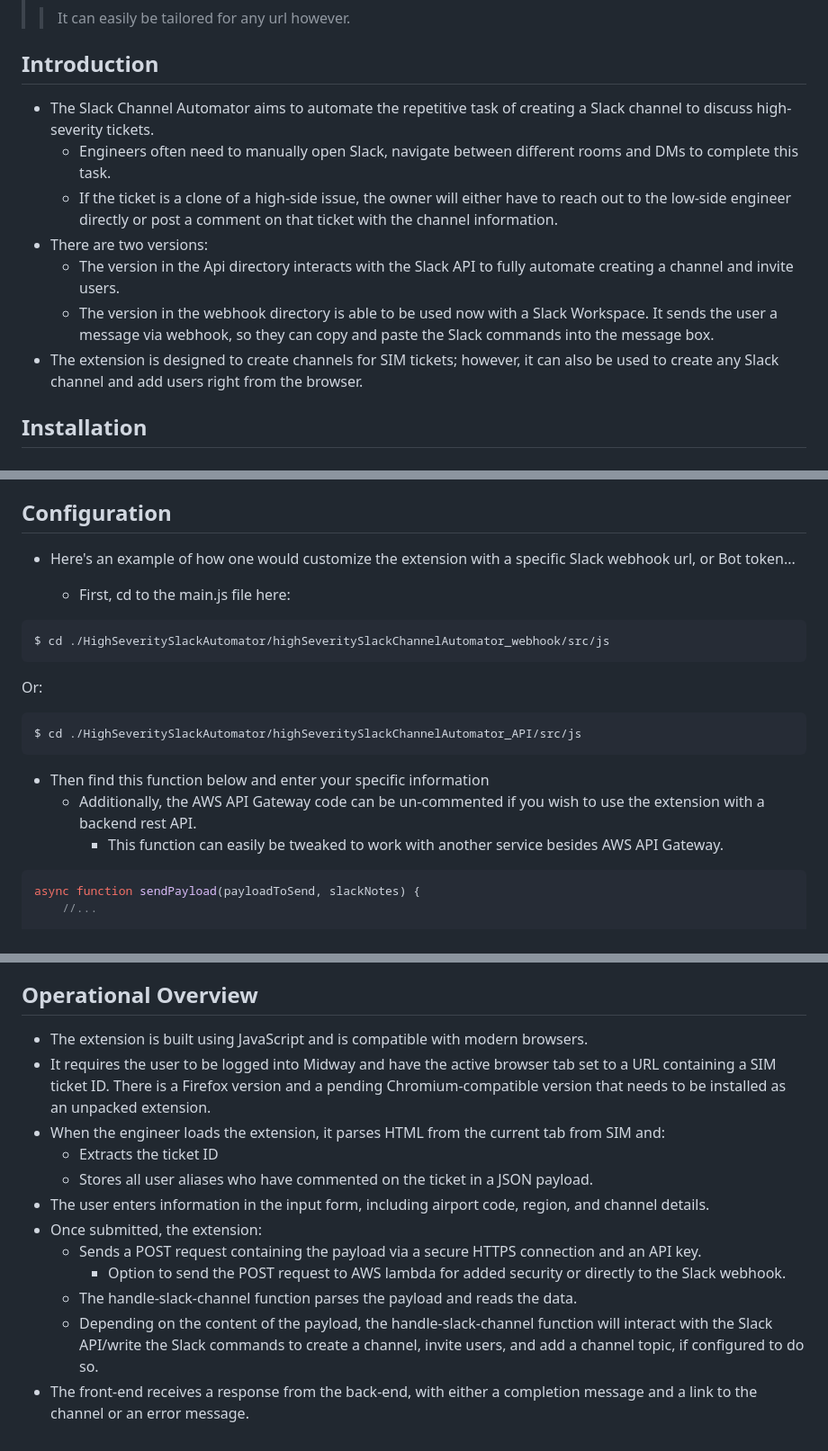
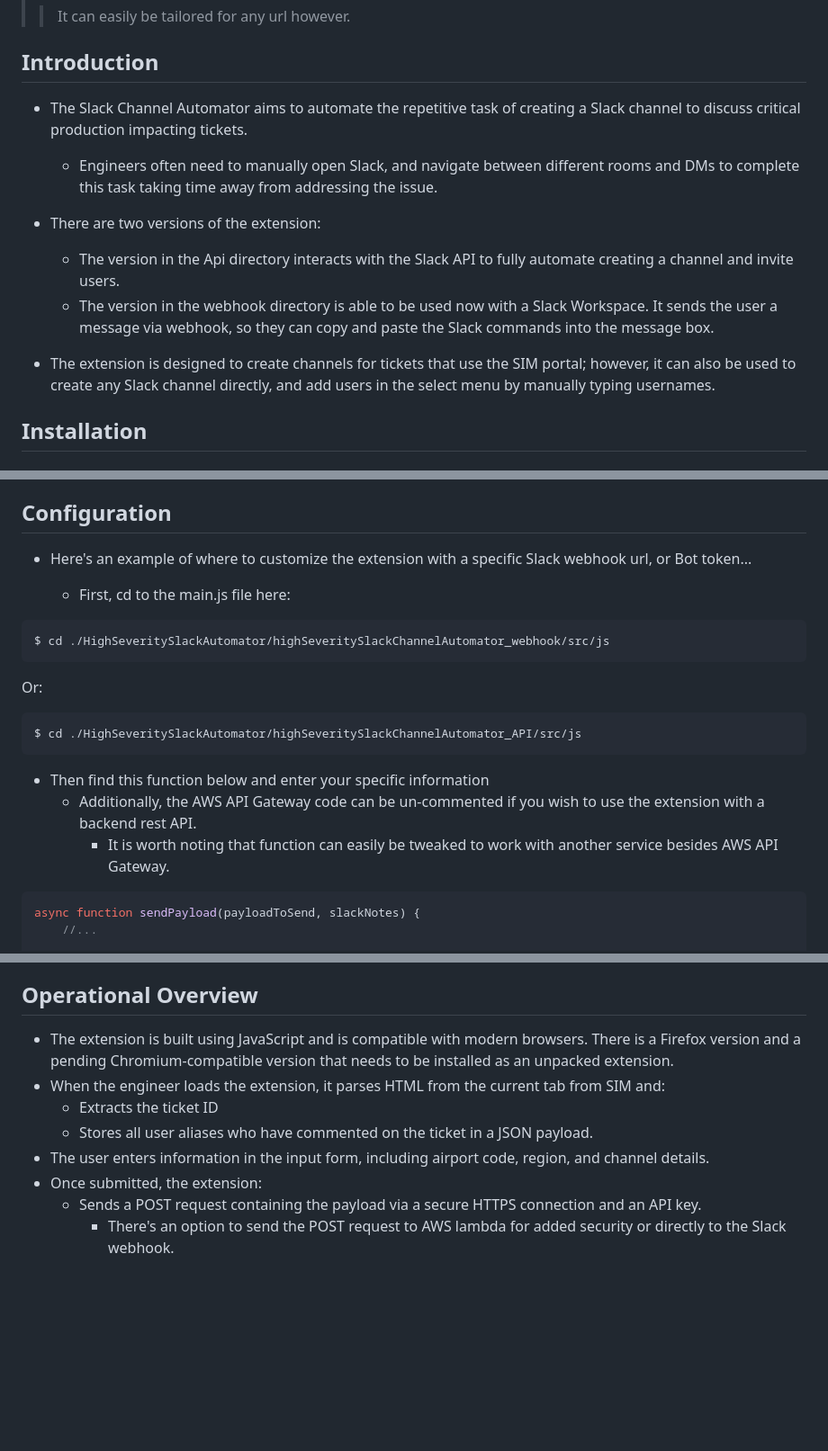
Before and after one commit to jjansen512/SlackChannelAutomator, a Markdown page: README.md, 3 parts joined by grey strips. Shown at 90% size. GitHub-like rendering; blank space fills up the shorter version.

````diff
--- a/README.md
+++ b/README.md
@@ -12,16 +12,14 @@ Webhook Version: `1.6.6` Api Beta Version: `1.5.0`
 ## Introduction
 
 - The  Slack Channel Automator aims to automate the repetitive task of creating a Slack channel to discuss
-  high-severity tickets.
-  - Engineers often need to manually open Slack, navigate between different rooms and DMs to complete this task.
-  - If the ticket is a clone of a high-side issue, the owner will either have to reach out to the low-side engineer
-    directly or post a comment on that ticket with the channel information.
-- There are two versions:
+critical production impacting tickets.
+  - Engineers often need to manually open Slack, and navigate between different rooms and DMs to complete this task taking time away from addressing the issue.
+
+- There are two versions of the extension:
   - The version in the Api directory interacts with the Slack API to fully automate creating a channel and invite users.
   - The version in the webhook directory is able to be used now with a Slack Workspace. It sends the user a message via
     webhook, so they can copy and paste the Slack commands into the message box.
-- The extension is designed to create channels for SIM tickets; however, it can also be used to create any Slack channel
-  and add users right from the browser.
+- The extension is designed to create channels for tickets that use the SIM portal; however, it can also be used to create any Slack channel directly, and add users in the select menu by manually typing usernames.
 
 ## Installation
 
@@ -40,7 +38,7 @@ Webhook Version: `1.6.6` Api Beta Version: `1.5.0`
 
 ## Configuration
 
-- Here's an example of how one would customize the extension with a specific Slack webhook url, or Bot token...
+- Here's an example of where to customize the extension with a specific Slack webhook url, or Bot token...
 
   - First, cd to the main.js file here:
 
@@ -56,7 +54,7 @@ $ cd ./HighSeveritySlackAutomator/highSeveritySlackChannelAutomator_API/src/js
 
 - Then find this function below and enter your specific information
   - Additionally, the AWS API Gateway code can be un-commented if you wish to use the extension with a backend rest API.
-    - This function can easily be tweaked to work with another service besides AWS API Gateway.
+    - It is worth noting that function can easily be tweaked to work with another service besides AWS API Gateway.
 
 ```js
 async function sendPayload(payloadToSend, slackNotes) {
@@ -182,9 +180,7 @@ _The extension solves these problems automatically by:_
 
 ## Operational Overview
 
-- The extension is built using JavaScript and is compatible with modern browsers.
-- It requires the user to be logged into Midway and have the active browser tab set to a URL containing a SIM ticket ID.
-  There is a Firefox version and a pending Chromium-compatible version that needs to be installed as an unpacked
+- The extension is built using JavaScript and is compatible with modern browsers. There is a Firefox version and a pending Chromium-compatible version that needs to be installed as an unpacked
   extension.
 - When the engineer loads the extension, it parses HTML from the current tab from SIM and:
   - Extracts the ticket ID
@@ -192,9 +188,4 @@ _The extension solves these problems automatically by:_
 - The user enters information in the input form, including airport code, region, and channel details.
 - Once submitted, the extension:
   - Sends a POST request containing the payload via a secure HTTPS connection and an API key.
-    - Option to send the POST request to AWS lambda for added security or directly to the Slack webhook.
-  - The handle-slack-channel function parses the payload and reads the data.
-  - Depending on the content of the payload, the handle-slack-channel function will interact with the Slack API/write
-    the Slack commands to create a channel, invite users, and add a channel topic, if configured to do so.
-- The front-end receives a response from the back-end, with either a completion message and a link to the channel or an
-  error message.
+    - There's an option to send the POST request to AWS lambda for added security or directly to the Slack webhook.
````
